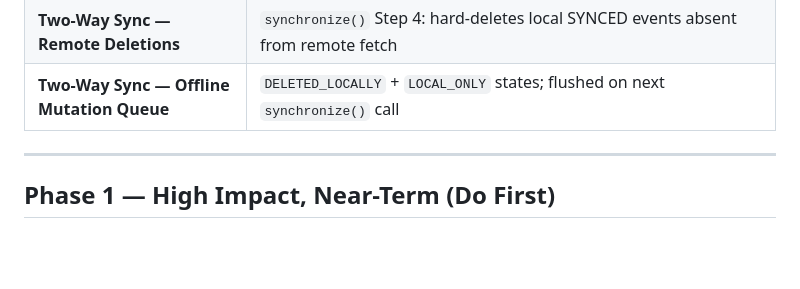
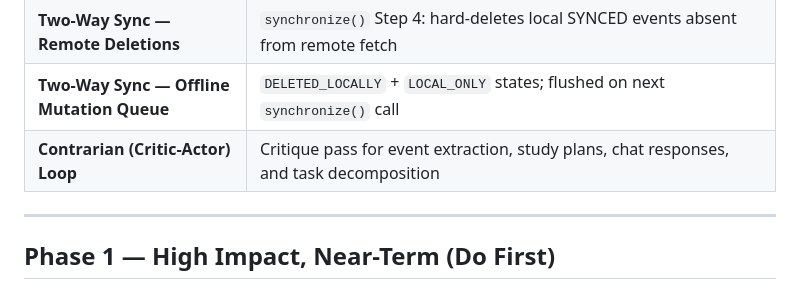
Before and after one commit to borinquenkid/college_executive_function, a Markdown page: ROADMAP.md, the part around the change. Rendered like a GitHub page; blank space fills up the shorter version.

Commit message:
document contrarian loop completion in ROADMAP.md

```diff
--- a/ROADMAP.md
+++ b/ROADMAP.md
@@ -35,6 +35,7 @@ All items below have been verified against the actual codebase — not just the
 | **"Break It Down" UI** | `TaskDecompositionDialog` in `AcademicCalendar.kt` — wired end-to-end for DEADLINE/FINALS events |
 | **Two-Way Sync — Remote Deletions** | `synchronize()` Step 4: hard-deletes local SYNCED events absent from remote fetch |
 | **Two-Way Sync — Offline Mutation Queue** | `DELETED_LOCALLY` + `LOCAL_ONLY` states; flushed on next `synchronize()` call |
+| **Contrarian (Critic-Actor) Loop** | Critique pass for event extraction, study plans, chat responses, and task decomposition |
 
 ---
 
```
